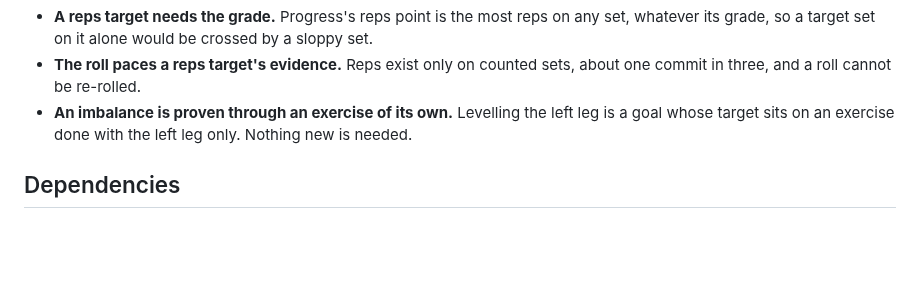
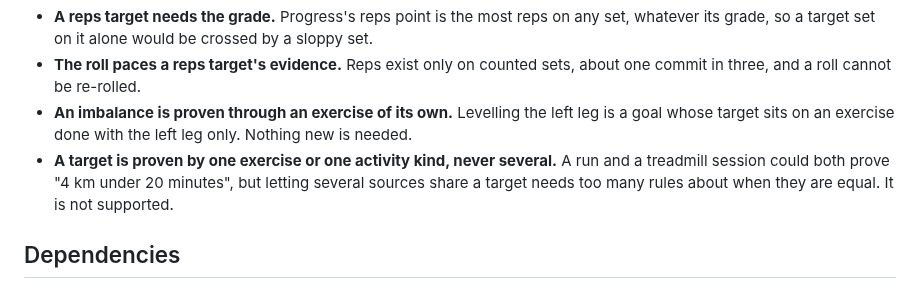
Before and after one commit to thomTHORNE/Auburn, a Markdown page: Research/Targets/Targets.md, the part around the change. Drawn GitHub-style; blank space fills up the shorter version.

```diff
--- a/Research/Targets/Targets.md
+++ b/Research/Targets/Targets.md
@@ -39,6 +39,7 @@ None.
 - **A reps target needs the grade.** Progress's reps point is the most reps on any set, whatever its grade, so a target set on it alone would be crossed by a sloppy set.
 - **The roll paces a reps target's evidence.** Reps exist only on counted sets, about one commit in three, and a roll cannot be re-rolled.
 - **An imbalance is proven through an exercise of its own.** Levelling the left leg is a goal whose target sits on an exercise done with the left leg only. Nothing new is needed.
+- **A target is proven by one exercise or one activity kind, never several.** A run and a treadmill session could both prove "4 km under 20 minutes", but letting several sources share a target needs too many rules about when they are equal. It is not supported.
 
 ## Dependencies
 
```
Also changed, not shown: Spec/Features/Goals.md (+1 -0 lines).
